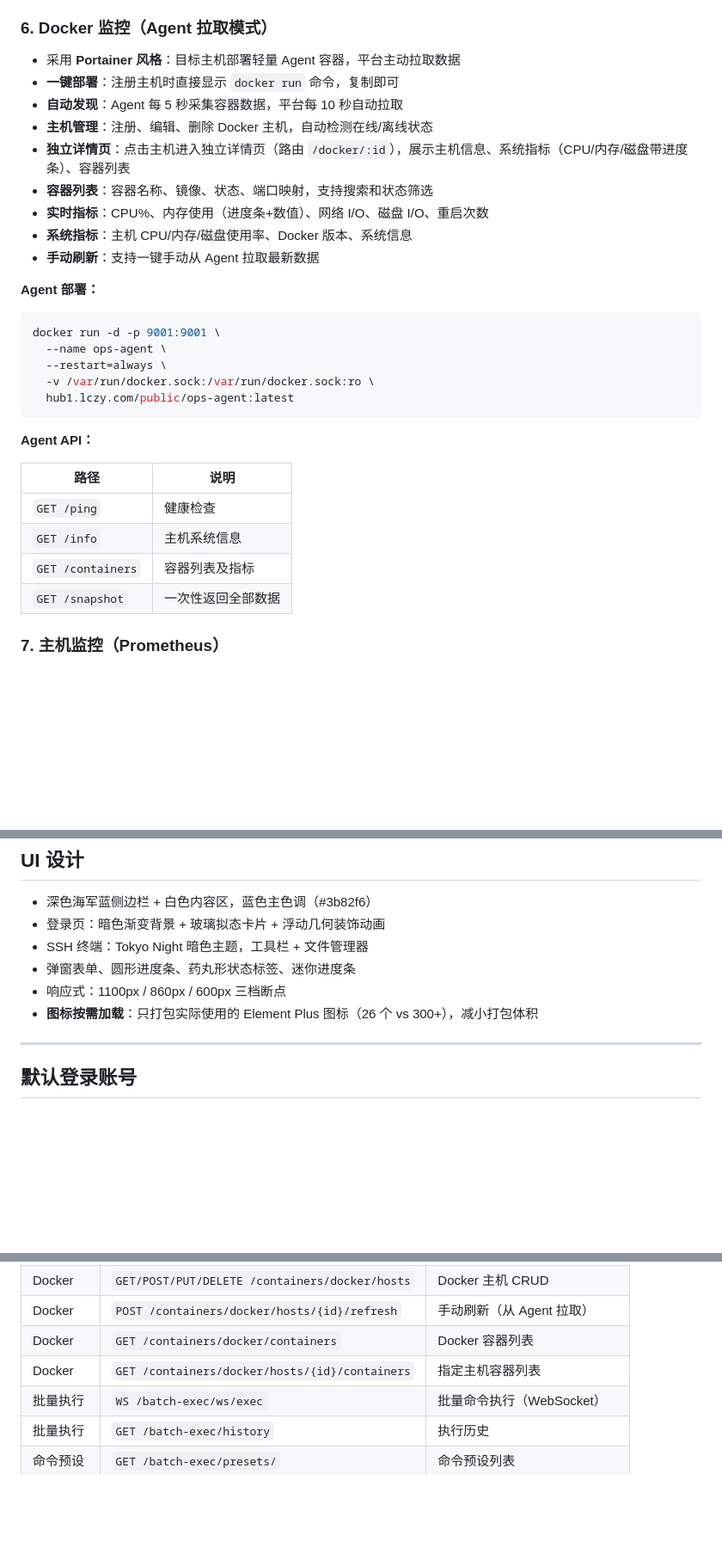
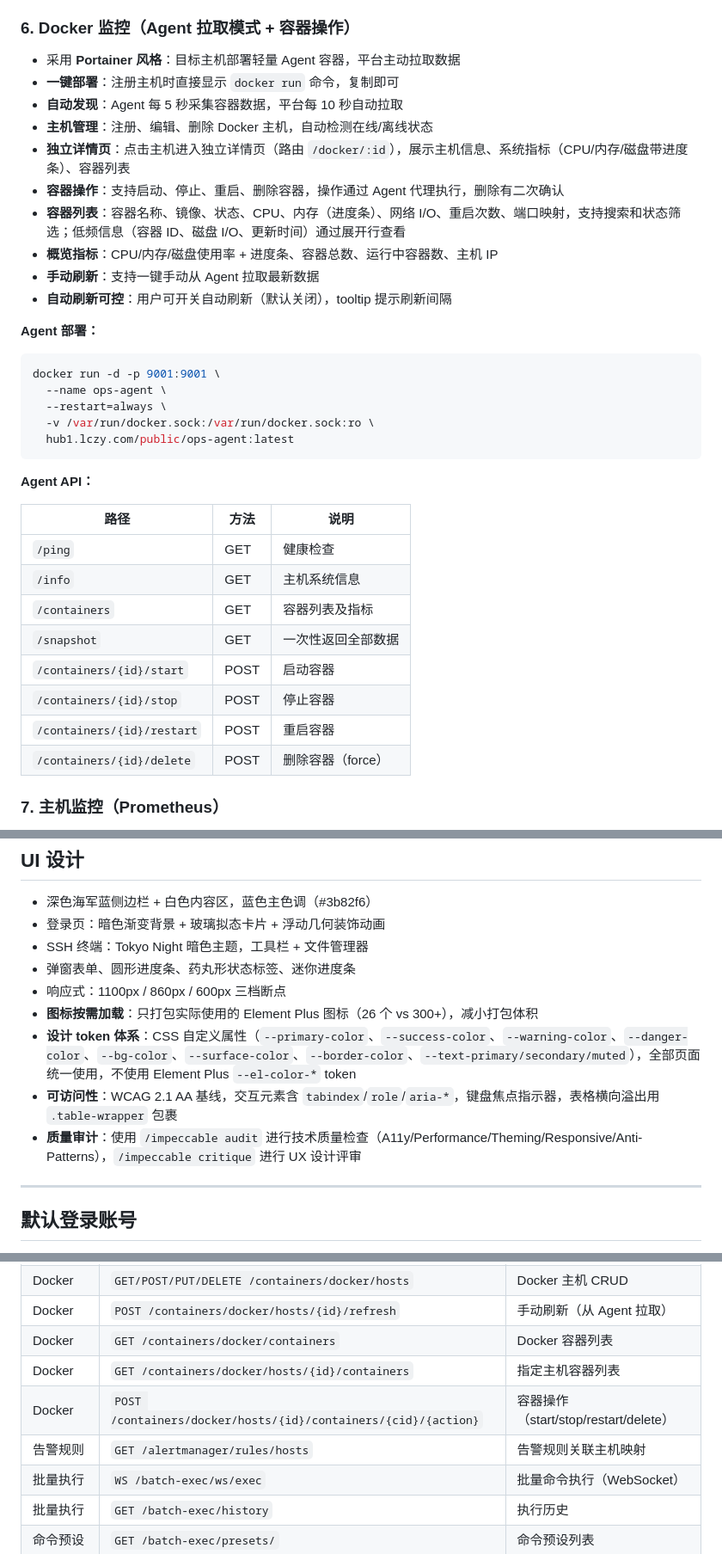
Before and after one commit to ywjie-huang/ops-platform, a Markdown page: README.md, 3 parts joined by grey strips. Shown at 86% size. Rendered like a GitHub page; blank space fills up the shorter version.

Commit message:
docs: 更新 README.md，补充容器操作、告警关联主机、设计 token 体系说明

```diff
--- a/README.md
+++ b/README.md
@@ -91,17 +91,18 @@
 - **Service 管理**：类型（ClusterIP/NodePort/LoadBalancer）、Cluster IP、端口、Selector；支持分页
 - **命名空间 / 节点**：概览表格均支持分页（10/20/50 条/页）
 
-### 6. Docker 监控（Agent 拉取模式）
+### 6. Docker 监控（Agent 拉取模式 + 容器操作）
 
 - 采用 **Portainer 风格**：目标主机部署轻量 Agent 容器，平台主动拉取数据
 - **一键部署**：注册主机时直接显示 `docker run` 命令，复制即可
 - **自动发现**：Agent 每 5 秒采集容器数据，平台每 10 秒自动拉取
 - **主机管理**：注册、编辑、删除 Docker 主机，自动检测在线/离线状态
 - **独立详情页**：点击主机进入独立详情页（路由 `/docker/:id`），展示主机信息、系统指标（CPU/内存/磁盘带进度条）、容器列表
-- **容器列表**：容器名称、镜像、状态、端口映射，支持搜索和状态筛选
-- **实时指标**：CPU%、内存使用（进度条+数值）、网络 I/O、磁盘 I/O、重启次数
-- **系统指标**：主机 CPU/内存/磁盘使用率、Docker 版本、系统信息
+- **容器操作**：支持启动、停止、重启、删除容器，操作通过 Agent 代理执行，删除有二次确认
+- **容器列表**：容器名称、镜像、状态、CPU、内存（进度条）、网络 I/O、重启次数、端口映射，支持搜索和状态筛选；低频信息（容器 ID、磁盘 I/O、更新时间）通过展开行查看
+- **概览指标**：CPU/内存/磁盘使用率 + 进度条、容器总数、运行中容器数、主机 IP
 - **手动刷新**：支持一键手动从 Agent 拉取最新数据
+- **自动刷新可控**：用户可开关自动刷新（默认关闭），tooltip 提示刷新间隔
 
 **Agent 部署：**
 
@@ -115,12 +116,16 @@ docker run -d -p 9001:9001 \
 
 **Agent API：**
 
-| 路径 | 说明 |
-|------|------|
-| `GET /ping` | 健康检查 |
-| `GET /info` | 主机系统信息 |
-| `GET /containers` | 容器列表及指标 |
-| `GET /snapshot` | 一次性返回全部数据 |
+| 路径 | 方法 | 说明 |
+|------|------|------|
+| `/ping` | GET | 健康检查 |
+| `/info` | GET | 主机系统信息 |
+| `/containers` | GET | 容器列表及指标 |
+| `/snapshot` | GET | 一次性返回全部数据 |
+| `/containers/{id}/start` | POST | 启动容器 |
+| `/containers/{id}/stop` | POST | 停止容器 |
+| `/containers/{id}/restart` | POST | 重启容器 |
+| `/containers/{id}/delete` | POST | 删除容器（force） |
 
 ### 7. 主机监控（Prometheus）
 
@@ -295,6 +301,9 @@ docker run -d -p 9001:9001 \
 - 弹窗表单、圆形进度条、药丸形状态标签、迷你进度条
 - 响应式：1100px / 860px / 600px 三档断点
 - **图标按需加载**：只打包实际使用的 Element Plus 图标（26 个 vs 300+），减小打包体积
+- **设计 token 体系**：CSS 自定义属性（`--primary-color`、`--success-color`、`--warning-color`、`--danger-color`、`--bg-color`、`--surface-color`、`--border-color`、`--text-primary/secondary/muted`），全部页面统一使用，不使用 Element Plus `--el-color-*` token
+- **可访问性**：WCAG 2.1 AA 基线，交互元素含 `tabindex`/`role`/`aria-*`，键盘焦点指示器，表格横向溢出用 `.table-wrapper` 包裹
+- **质量审计**：使用 `/impeccable audit` 进行技术质量检查（A11y/Performance/Theming/Responsive/Anti-Patterns），`/impeccable critique` 进行 UX 设计评审
 
 ---
 
@@ -665,6 +674,8 @@ docker push hub1.lczy.com/public/ops-agent:latest
 | Docker | `POST /containers/docker/hosts/{id}/refresh` | 手动刷新（从 Agent 拉取） |
 | Docker | `GET /containers/docker/containers` | Docker 容器列表 |
 | Docker | `GET /containers/docker/hosts/{id}/containers` | 指定主机容器列表 |
+| Docker | `POST /containers/docker/hosts/{id}/containers/{cid}/{action}` | 容器操作（start/stop/restart/delete） |
+| 告警规则 | `GET /alertmanager/rules/hosts` | 告警规则关联主机映射 |
 | 批量执行 | `WS /batch-exec/ws/exec` | 批量命令执行（WebSocket） |
 | 批量执行 | `GET /batch-exec/history` | 执行历史 |
 | 命令预设 | `GET /batch-exec/presets/` | 命令预设列表 |
```
Also changed, not shown: other parts of README.md (+1 -0 lines).
